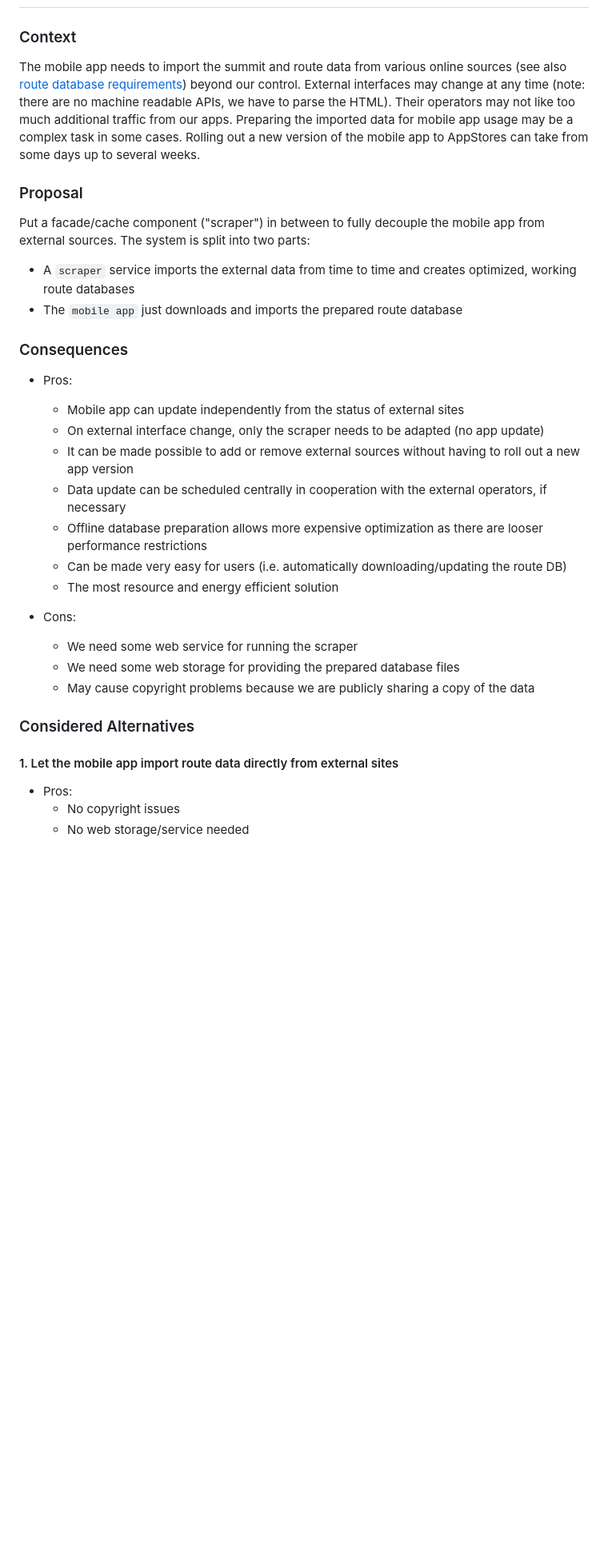
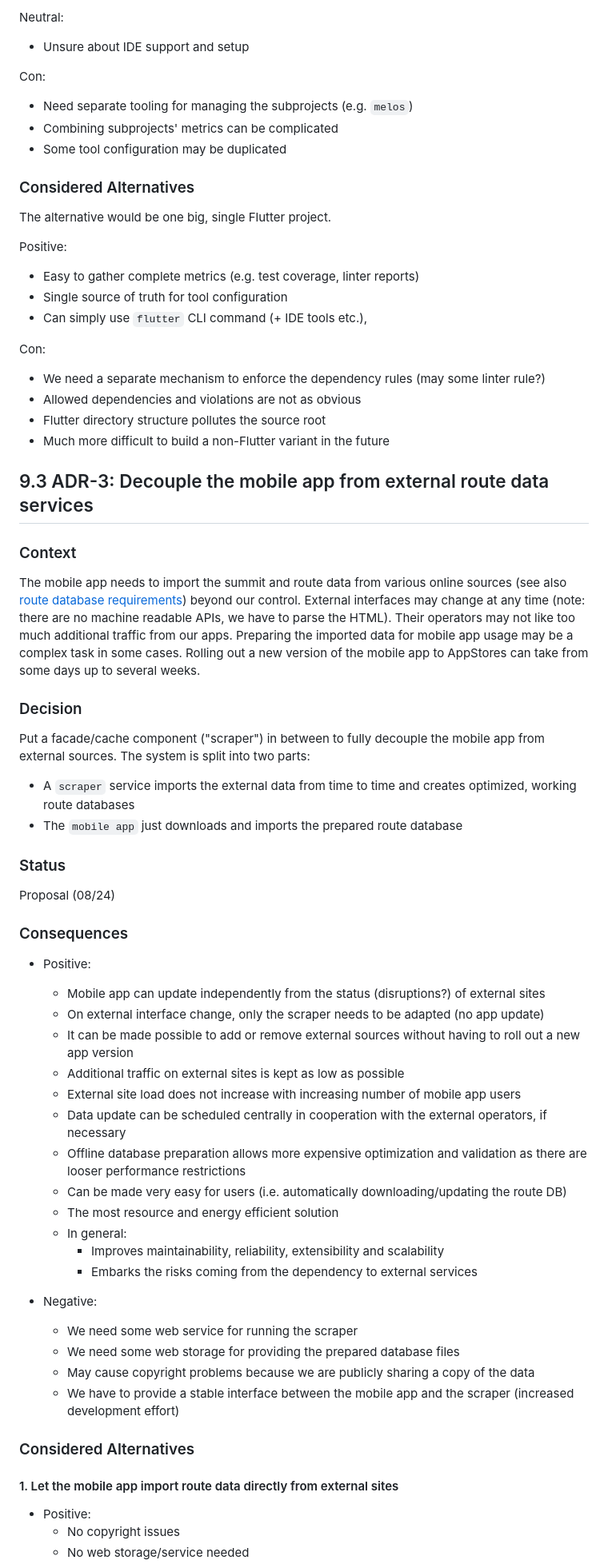
Before and after one commit to aardjon/trad, a Markdown page: doc/architecture.md, the part around the change printed below. Shown: that part at 80% size. Drawn GitHub-style; blank space fills up the shorter version.

Commit message:
docs: Document some of the first architectural decisions.

```diff
--- a/doc/architecture.md
+++ b/doc/architecture.md
@@ -451,38 +518,72 @@ domain.
+Neutral:
+ - Unsure about IDE support and setup
+
+Con:
+ - Need separate tooling for managing the subprojects (e.g. `melos`)
+ - Combining subprojects' metrics can be complicated
+ - Some tool configuration may be duplicated
+
+### Considered Alternatives
+
+The alternative would be one big, single Flutter project.
+
+Positive:
+ - Easy to gather complete metrics (e.g. test coverage, linter reports)
+ - Single source of truth for tool configuration
+ - Can simply use `flutter` CLI command (+ IDE tools etc.),
+
+Con:
+ - We need a separate mechanism to enforce the dependency rules (may some linter rule?)
+ - Allowed dependencies and violations are not as obvious
+ - Flutter directory structure pollutes the source root
+ - Much more difficult to build a non-Flutter variant in the future
+
+
+## 9.3 ADR-3: Decouple the mobile app from external route data services
 
 ### Context
 The mobile app needs to import the summit and route data from various online sources (see also
 [route database requirements](requirements.md#21-list-of-climbing-routes-in-the-saxon-switzerland-area))
-beyond our control. External interfaces may change at any time (note: there are no machine readable APIs,
-we have to parse the HTML). Their operators may not like too much additional traffic from our apps.
-Preparing the imported data for mobile app usage may be a complex task in some cases. Rolling out a new
-version of the mobile app to AppStores can take from some days up to several weeks.
+beyond our control. External interfaces may change at any time (note: there are no machine readable
+APIs, we have to parse the HTML). Their operators may not like too much additional traffic from our
+apps. Preparing the imported data for mobile app usage may be a complex task in some cases. Rolling
+out a new version of the mobile app to AppStores can take from some days up to several weeks.
 
-### Proposal
+### Decision
 Put a facade/cache component ("scraper") in between to fully decouple the mobile app from external sources.
 The system is split into two parts:
  - A `scraper` service imports the external data from time to time and creates optimized, working route databases
  - The `mobile app` just downloads and imports the prepared route database
 
+### Status
+
+Proposal (08/24)
+
 ### Consequences
 
- - Pros:
-   - Mobile app can update independently from the status of external sites
+ - Positive:
+   - Mobile app can update independently from the status (disruptions?) of external sites
    - On external interface change, only the scraper needs to be adapted (no app update)
    - It can be made possible to add or remove external sources without having to roll out a new app version
+   - Additional traffic on external sites is kept as low as possible
+   - External site load does not increase with increasing number of mobile app users
    - Data update can be scheduled centrally in cooperation with the external operators, if necessary
-   - Offline database preparation allows more expensive optimization as there are looser performance restrictions
+   - Offline database preparation allows more expensive optimization and validation as there are looser performance restrictions
    - Can be made very easy for users (i.e. automatically downloading/updating the route DB)
    - The most resource and energy efficient solution
+   - In general:
+     - Improves maintainability, reliability, extensibility and scalability
+     - Embarks the risks coming from the dependency to external services
 
- - Cons:
+ - Negative:
    - We need some web service for running the scraper
    - We need some web storage for providing the prepared database files
    - May cause copyright problems because we are publicly sharing a copy of the data
-
+   - We have to provide a stable interface between the mobile app and the scraper (increased development effort)
 
 ### Considered Alternatives
 
 #### 1. Let the mobile app import route data directly from external sites
-   - Pros:
+   - Positive:
      - No copyright issues
      - No web storage/service needed
```
Also changed, not shown: other parts of doc/architecture.md (+76 -7 lines).
